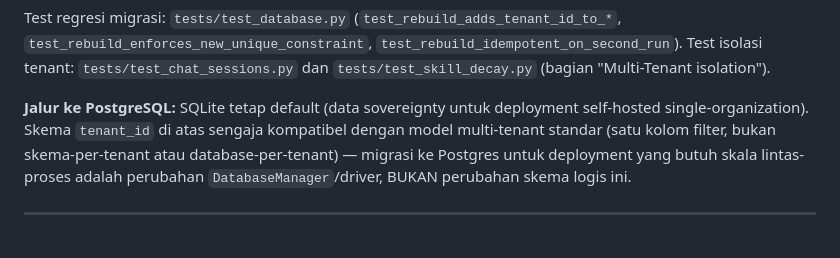
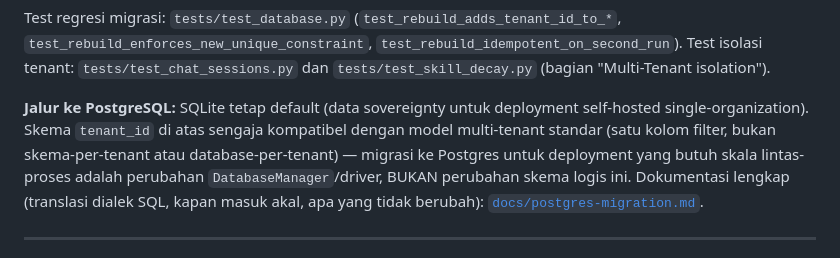
Before and after one commit to MuhammadHasbiAshshiddieqy/OpenClawn, a Markdown page: docs/database.md, the part around the change. Rendered like a GitHub page.

```diff
--- a/docs/database.md
+++ b/docs/database.md
@@ -547,7 +547,7 @@ Fondasi skema untuk multi-tenant, ditambahkan lewat `migrations/002_multi_tenant
 
 Test regresi migrasi: `tests/test_database.py` (`test_rebuild_adds_tenant_id_to_*`, `test_rebuild_enforces_new_unique_constraint`, `test_rebuild_idempotent_on_second_run`). Test isolasi tenant: `tests/test_chat_sessions.py` dan `tests/test_skill_decay.py` (bagian "Multi-Tenant isolation").
 
-**Jalur ke PostgreSQL:** SQLite tetap default (data sovereignty untuk deployment self-hosted single-organization). Skema `tenant_id` di atas sengaja kompatibel dengan model multi-tenant standar (satu kolom filter, bukan skema-per-tenant atau database-per-tenant) — migrasi ke Postgres untuk deployment yang butuh skala lintas-proses adalah perubahan `DatabaseManager`/driver, BUKAN perubahan skema logis ini.
+**Jalur ke PostgreSQL:** SQLite tetap default (data sovereignty untuk deployment self-hosted single-organization). Skema `tenant_id` di atas sengaja kompatibel dengan model multi-tenant standar (satu kolom filter, bukan skema-per-tenant atau database-per-tenant) — migrasi ke Postgres untuk deployment yang butuh skala lintas-proses adalah perubahan `DatabaseManager`/driver, BUKAN perubahan skema logis ini. Dokumentasi lengkap (translasi dialek SQL, kapan masuk akal, apa yang tidak berubah): [`docs/postgres-migration.md`](postgres-migration.md).
 
 ---
 
```
Also changed, not shown: docs/README.md (+4 -2 lines), docs/postgres-migration.md (added, +159 -0 lines).
